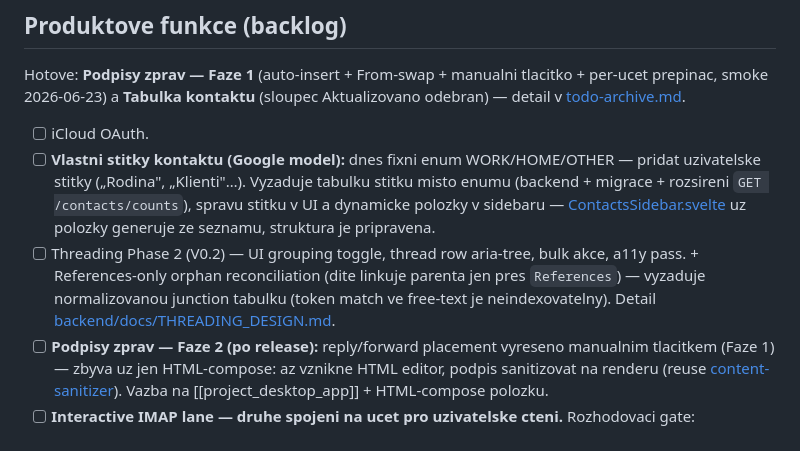
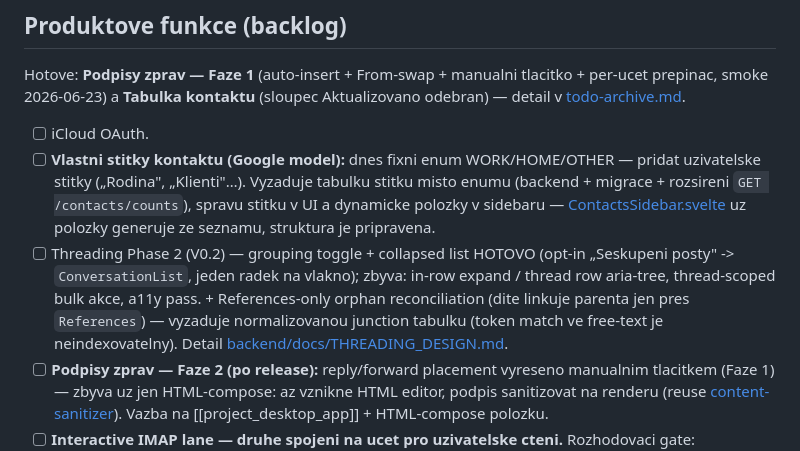
Before and after one commit to TheVoxRox/mail, a Markdown page: todo.md, the part around the change. Rendered like a GitHub page.

Commit message:
docs(repo): mark collapsed conversation view done in threading P2 todo
The grouping toggle + collapsed ConversationList shipped in the previous
commit; sharpen the remaining Phase 2 scope to in-row expand / thread
aria-tree, thread-scoped bulk actions, and the a11y pass.

Co-Authored-By: Claude Opus 4.8 <noreply@anthropic.com>

```diff
--- a/todo.md
+++ b/todo.md
@@ -113,7 +113,7 @@ Hotove: **Podpisy zprav — Faze 1** (auto-insert + From-swap + manualni tlacitk
 
 - [ ] iCloud OAuth.
 - [ ] **Vlastni stitky kontaktu (Google model):** dnes fixni enum WORK/HOME/OTHER — pridat uzivatelske stitky („Rodina", „Klienti"…). Vyzaduje tabulku stitku misto enumu (backend + migrace + rozsireni `GET /contacts/counts`), spravu stitku v UI a dynamicke polozky v sidebaru — [ContactsSidebar.svelte](frontend/src/lib/components/sidebar/ContactsSidebar.svelte) uz polozky generuje ze seznamu, struktura je pripravena.
-- [ ] Threading Phase 2 (V0.2) — UI grouping toggle, thread row aria-tree, bulk akce, a11y pass. + References-only orphan reconciliation (dite linkuje parenta jen pres `References`) — vyzaduje normalizovanou junction tabulku (token match ve free-text je neindexovatelny). Detail [backend/docs/THREADING_DESIGN.md](backend/docs/THREADING_DESIGN.md).
+- [ ] Threading Phase 2 (V0.2) — grouping toggle + collapsed list HOTOVO (opt-in „Seskupeni posty" -> `ConversationList`, jeden radek na vlakno); zbyva: in-row expand / thread row aria-tree, thread-scoped bulk akce, a11y pass. + References-only orphan reconciliation (dite linkuje parenta jen pres `References`) — vyzaduje normalizovanou junction tabulku (token match ve free-text je neindexovatelny). Detail [backend/docs/THREADING_DESIGN.md](backend/docs/THREADING_DESIGN.md).
 - [ ] **Podpisy zprav — Faze 2 (po release):** reply/forward placement vyreseno manualnim tlacitkem (Faze 1) — zbyva uz jen HTML-compose: az vznikne HTML editor, podpis sanitizovat na renderu (reuse [content-sanitizer](frontend/src/lib/mail/content-sanitizer.ts)). Vazba na [[project_desktop_app]] + HTML-compose polozku.
 - [ ] **Interactive IMAP lane — druhe spojeni na ucet pro uzivatelske cteni.** Rozhodovaci gate: implementovat az kdyz beta feedback ukaze "otevreni zpravy/prilohy obcas visi behem syncu" — po fixech z 2026-07-03 (folder-lock dedup, neblokujici dispatch, FolderListCache) je to posledni zdroj cekani na cteci ceste. **Problem:** jeden pooled `Store` na ucet + fair lock ([ImapConnectionManager.java:105](backend/src/main/java/org/voxrox/mailbackend/feature/mail/service/ImapConnectionManager.java)); sync drzi zamek po celou folder cyklu ([MailSyncService.java:170](backend/src/main/java/org/voxrox/mailbackend/feature/mail/service/MailSyncService.java) — cely `executeInFolder` = download + flag sweep + cleanup, i desitky sekund), takze prvni fetch tela (`MailContentService.getOrFetchMessageContent`) a stazeni prilohy ([AttachmentService.java:78](backend/src/main/java/org/voxrox/mailbackend/feature/mail/service/AttachmentService.java) — cely transfer pod zamkem) cekaji ve FIFO fronte za nim. **Plan:**
   1. `ImapConnectionManager`: enum `Lane {INTERACTIVE, BACKGROUND}`, pool + lock mapy klicovane `(accountId, lane)`; `executeWithLock(accountId, lane, action)`, stavajici signatura deleguje na BACKGROUND (zadna zmena call-sites v kroku 1). Pravidlo "lock entries never removed" (CONCURRENCY.md rule 4) plati per lane; `purgeAccount` + `@PreDestroy` zaviraji obe lane.
```
